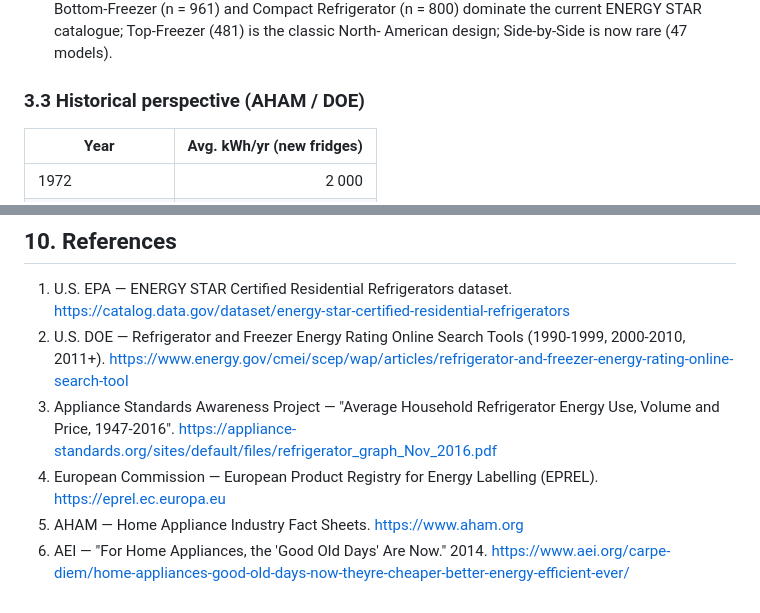
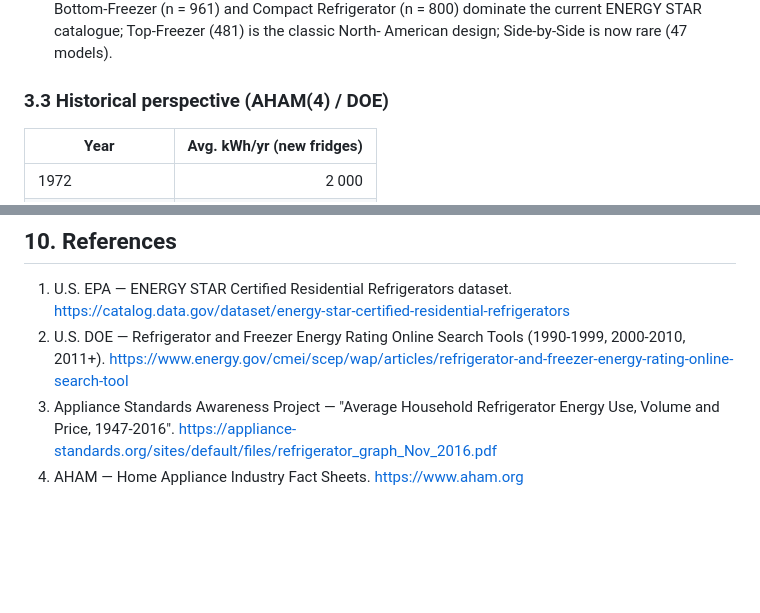
Before and after one commit to k1borg32/Statistics-UEM, a Markdown page: refrigerators/REPORT.md, 2 parts joined by grey strips. Rendered like a GitHub page; blank space fills up the shorter version.

```diff
--- a/refrigerators/REPORT.md
+++ b/refrigerators/REPORT.md
@@ -112,7 +110,7 @@ threshold (10 %).
   current ENERGY STAR catalogue; Top-Freezer (481) is the classic North-
   American design; Side-by-Side is now rare (47 models).
 
-### 3.3 Historical perspective (AHAM / DOE)
+### 3.3 Historical perspective (AHAM(4) / DOE)
 
 | Year | Avg. kWh/yr (new fridges) |
 |------|---------------------------:|
@@ -374,9 +314,5 @@ fast enough to beat an adverse product-mix shift.
 3. Appliance Standards Awareness Project — "Average Household Refrigerator
    Energy Use, Volume and Price, 1947-2016".
    https://appliance-standards.org/sites/default/files/refrigerator_graph_Nov_2016.pdf
-4. European Commission — European Product Registry for Energy Labelling
-   (EPREL). https://eprel.ec.europa.eu
-5. AHAM — Home Appliance Industry Fact Sheets.
+4. AHAM — Home Appliance Industry Fact Sheets.
    https://www.aham.org
-6. AEI — "For Home Appliances, the 'Good Old Days' Are Now." 2014.
-   https://www.aei.org/carpe-diem/home-appliances-good-old-days-now-theyre-cheaper-better-energy-efficient-ever/
```
Also changed, not shown: other parts of refrigerators/REPORT.md (+39 -99 lines).
